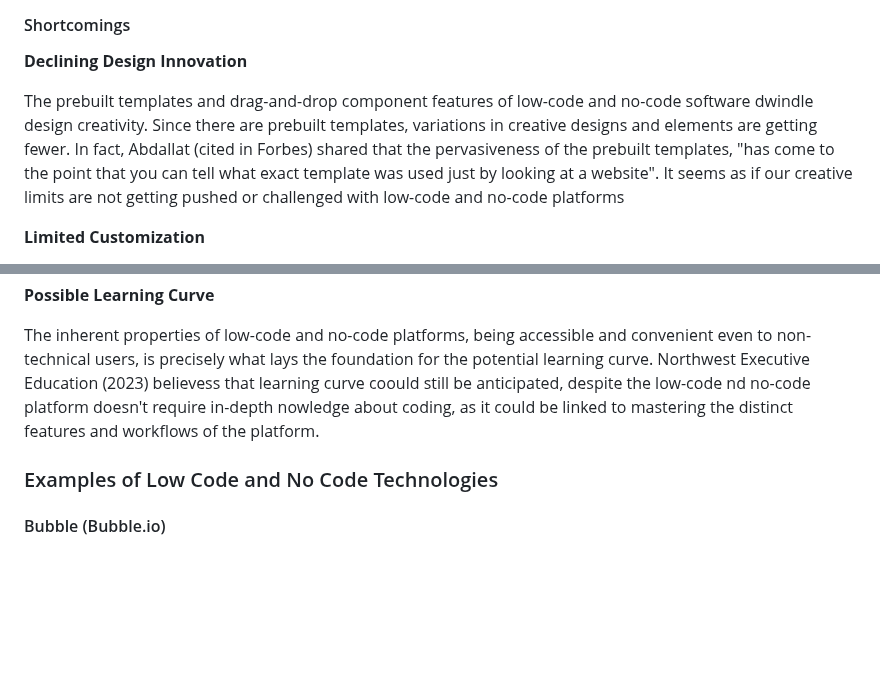
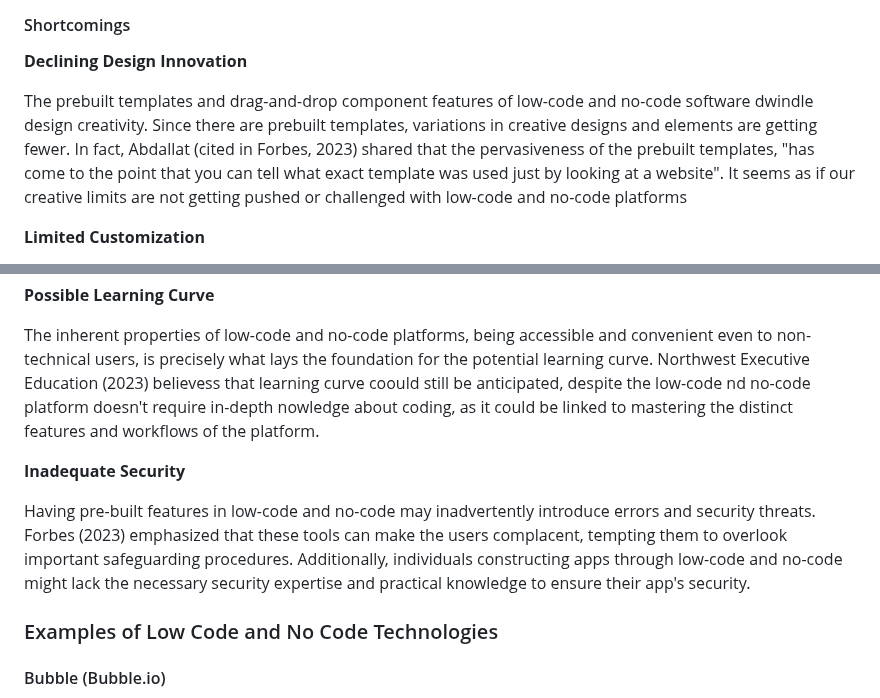
Before and after one commit to ibportugal/mms142-groupk-2023.github.io, a Markdown page: README.md, 2 parts joined by grey strips. Drawn GitHub-style; blank space fills up the shorter version.

```diff
--- a/README.md
+++ b/README.md
@@ -49,7 +49,7 @@ The existence of pre-built templates and drag-and-drop interfaces in low-code an
 
 **Declining Design Innovation**
 
-The prebuilt templates and drag-and-drop component features of low-code and no-code software dwindle design creativity. Since there are prebuilt templates, variations in creative designs and elements are getting fewer. In fact, Abdallat (cited in Forbes) shared that the pervasiveness of the prebuilt templates, "has come to the point that you can tell what exact template was used just by looking at a website". It seems as if our creative limits are not getting pushed or challenged with low-code and no-code platforms
+The prebuilt templates and drag-and-drop component features of low-code and no-code software dwindle design creativity. Since there are prebuilt templates, variations in creative designs and elements are getting fewer. In fact, Abdallat (cited in Forbes, 2023) shared that the pervasiveness of the prebuilt templates, "has come to the point that you can tell what exact template was used just by looking at a website". It seems as if our creative limits are not getting pushed or challenged with low-code and no-code platforms
 
 **Limited Customization**
 
@@ -58,6 +58,11 @@ Another issue the low-code and no-code face because of its convenient features i
 **Possible Learning Curve**
 
 The inherent properties of low-code and no-code platforms, being accessible and convenient even to non-technical users, is precisely what lays the foundation for the potential learning curve. Northwest Executive Education (2023) believess that learning curve coould still be anticipated, despite the low-code nd no-code platform doesn't require in-depth nowledge about coding, as it could be linked to mastering the distinct features and workflows of the platform.
+
+**Inadequate Security**
+
+Having pre-built features in low-code and no-code may inadvertently introduce errors and security threats. Forbes (2023) emphasized that these tools can make the users complacent, tempting them to overlook important safeguarding procedures. Additionally, individuals constructing apps through low-code and no-code might lack the necessary security expertise and practical knowledge to ensure their app's security.
+
 
   ### Examples of Low Code and No Code Technologies
 
```
